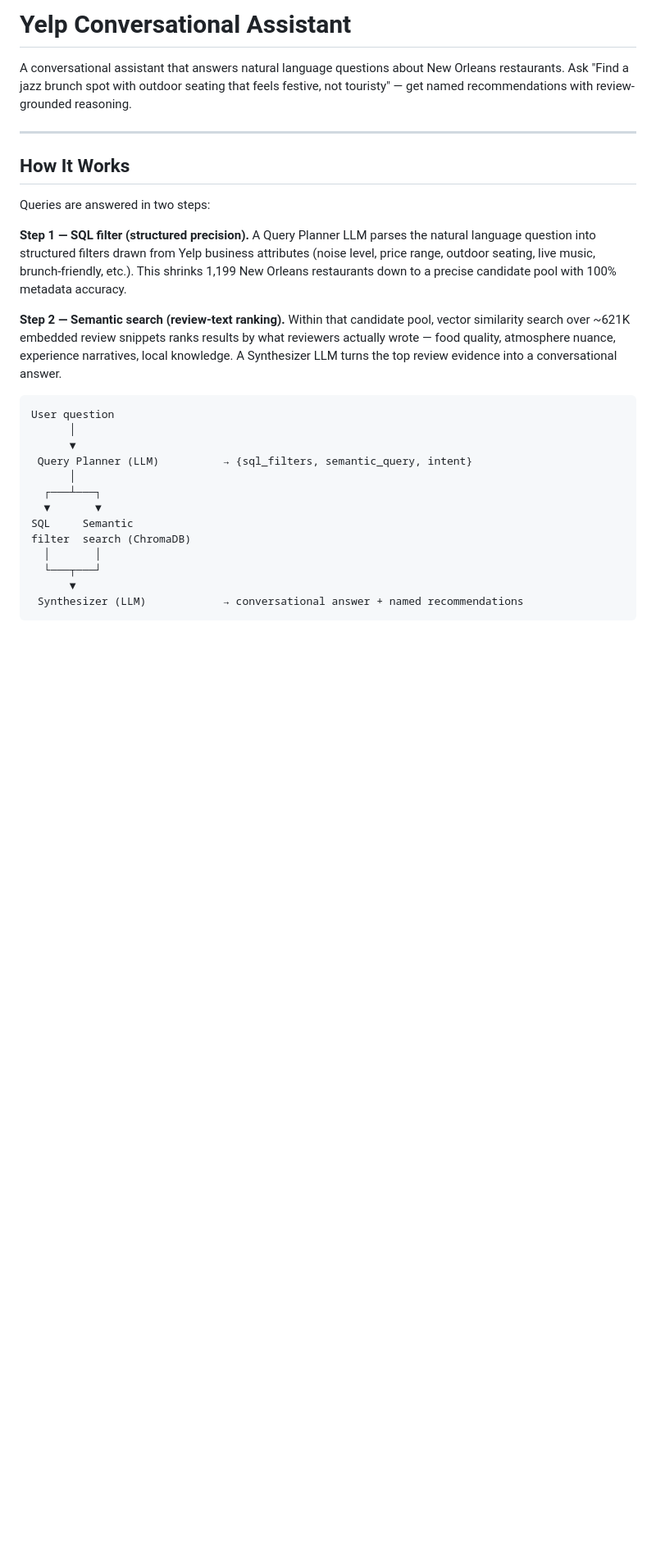
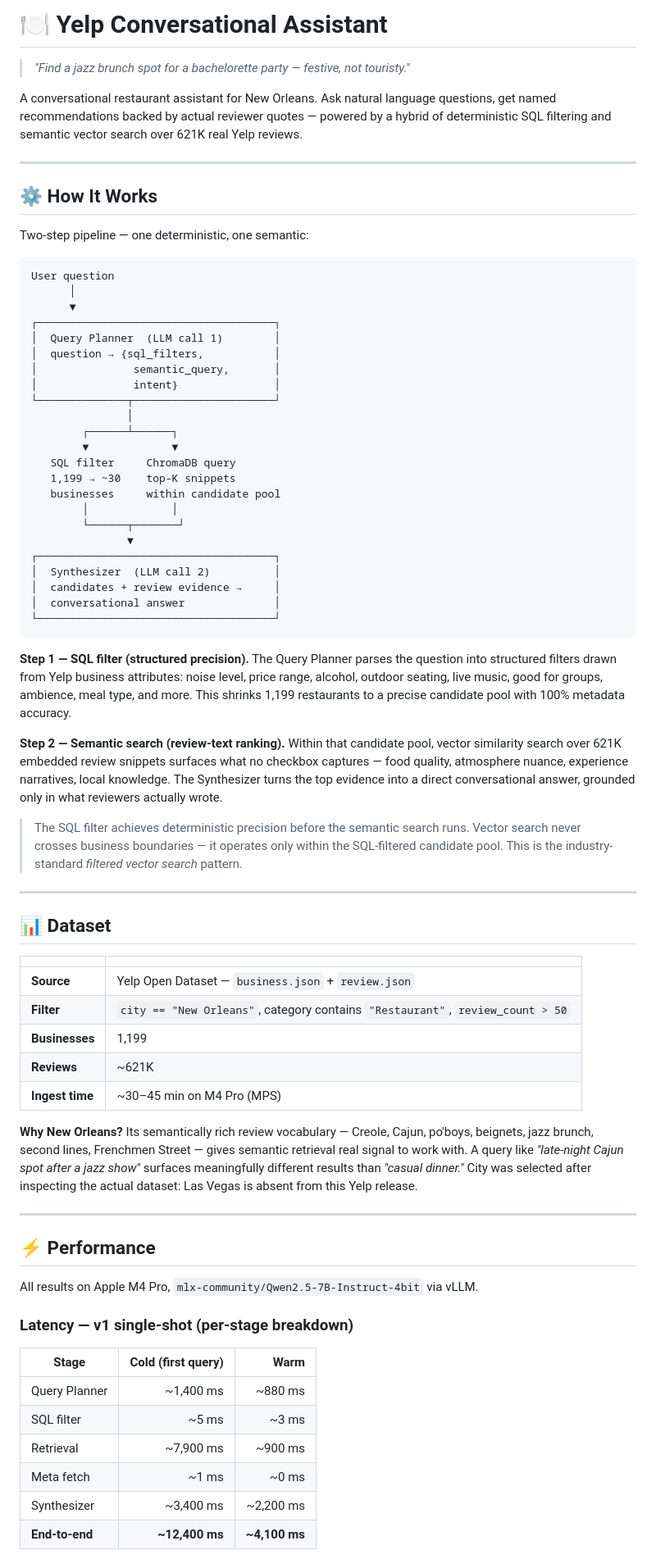
Before and after one commit to gprachi28/ReviewDistill, a Markdown page: README.md, the part around one of its changes. Shown at 82% size. Drawn GitHub-style; blank space fills up the shorter version.

Commit message:
docs: rewrite README with benchmarks, architecture, and full setup

````diff
--- a/README.md
+++ b/README.md
@@ -1,36 +1,75 @@
-# Yelp Conversational Assistant
+# 🍽️ Yelp Conversational Assistant
 
-A conversational assistant that answers natural language questions about New Orleans
-restaurants. Ask "Find a jazz brunch spot with outdoor seating that feels festive, not
-touristy" — get named recommendations with review-grounded reasoning.
+> *"Find a jazz brunch spot for a bachelorette party — festive, not touristy."*
+
+A conversational restaurant assistant for New Orleans. Ask natural language questions, get named recommendations backed by actual reviewer quotes — powered by a hybrid of deterministic SQL filtering and semantic vector search over 621K real Yelp reviews.
 
 ---
 
-## How It Works
+## ⚙️ How It Works
 
-Queries are answered in two steps:
-
-**Step 1 — SQL filter (structured precision).** A Query Planner LLM parses the natural
-language question into structured filters drawn from Yelp business attributes (noise level,
-price range, outdoor seating, live music, brunch-friendly, etc.). This shrinks 1,199 New
-Orleans restaurants down to a precise candidate pool with 100% metadata accuracy.
-
-**Step 2 — Semantic search (review-text ranking).** Within that candidate pool, vector
-similarity search over ~621K embedded review snippets ranks results by what reviewers
-actually wrote — food quality, atmosphere nuance, experience narratives, local knowledge.
-A Synthesizer LLM turns the top review evidence into a conversational answer.
+Two-step pipeline — one deterministic, one semantic:
 
 ```
 User question
       │
       ▼
- Query Planner (LLM)          → {sql_filters, semantic_query, intent}
-      │
-  ┌───┴───┐
-  ▼       ▼
-SQL     Semantic
-filter  search (ChromaDB)
-  │       │
-  └───┬───┘
-      ▼
- Synthesizer (LLM)            → conversational answer + named recommendations
+┌─────────────────────────────────────┐
+│  Query Planner  (LLM call 1)        │
+│  question → {sql_filters,           │
+│               semantic_query,       │
+│               intent}               │
+└──────────────┬──────────────────────┘
+               │
+        ┌──────┴──────┐
+        ▼             ▼
+   SQL filter     ChromaDB query
+   1,199 → ~30    top-K snippets
+   businesses     within candidate pool
+        │             │
+        └──────┬───────┘
+               ▼
+┌─────────────────────────────────────┐
+│  Synthesizer  (LLM call 2)          │
+│  candidates + review evidence →     │
+│  conversational answer              │
+└─────────────────────────────────────┘
+```
+
+**Step 1 — SQL filter (structured precision).** The Query Planner parses the question into structured filters drawn from Yelp business attributes: noise level, price range, alcohol, outdoor seating, live music, good for groups, ambience, meal type, and more. This shrinks 1,199 restaurants to a precise candidate pool with 100% metadata accuracy.
+
+**Step 2 — Semantic search (review-text ranking).** Within that candidate pool, vector similarity search over 621K embedded review snippets surfaces what no checkbox captures — food quality, atmosphere nuance, experience narratives, local knowledge. The Synthesizer turns the top evidence into a direct conversational answer, grounded only in what reviewers actually wrote.
+
+> The SQL filter achieves deterministic precision before the semantic search runs. Vector search never crosses business boundaries — it operates only within the SQL-filtered candidate pool. This is the industry-standard *filtered vector search* pattern.
+
+---
+
+## 📊 Dataset
+
+| | |
+|---|---|
+| **Source** | Yelp Open Dataset — `business.json` + `review.json` |
+| **Filter** | `city == "New Orleans"`, category contains `"Restaurant"`, `review_count > 50` |
+| **Businesses** | 1,199 |
+| **Reviews** | ~621K |
+| **Ingest time** | ~30–45 min on M4 Pro (MPS) |
+
+**Why New Orleans?** Its semantically rich review vocabulary — Creole, Cajun, po'boys, beignets, jazz brunch, second lines, Frenchmen Street — gives semantic retrieval real signal to work with. A query like *"late-night Cajun spot after a jazz show"* surfaces meaningfully different results than *"casual dinner."* City was selected after inspecting the actual dataset: Las Vegas is absent from this Yelp release.
+
+---
+
+## ⚡ Performance
+
+All results on Apple M4 Pro, `mlx-community/Qwen2.5-7B-Instruct-4bit` via vLLM.
+
+### Latency — v1 single-shot (per-stage breakdown)
+
+| Stage | Cold (first query) | Warm |
+|---|---:|---:|
+| Query Planner | ~1,400 ms | ~880 ms |
+| SQL filter | ~5 ms | ~3 ms |
+| Retrieval | ~7,900 ms | ~900 ms |
+| Meta fetch | ~1 ms | ~0 ms |
+| Synthesizer | ~3,400 ms | ~2,200 ms |
+| **End-to-end** | **~12,400 ms** | **~4,100 ms** |
+
````
Also changed, not shown: other parts of README.md (+73 -88 lines).
